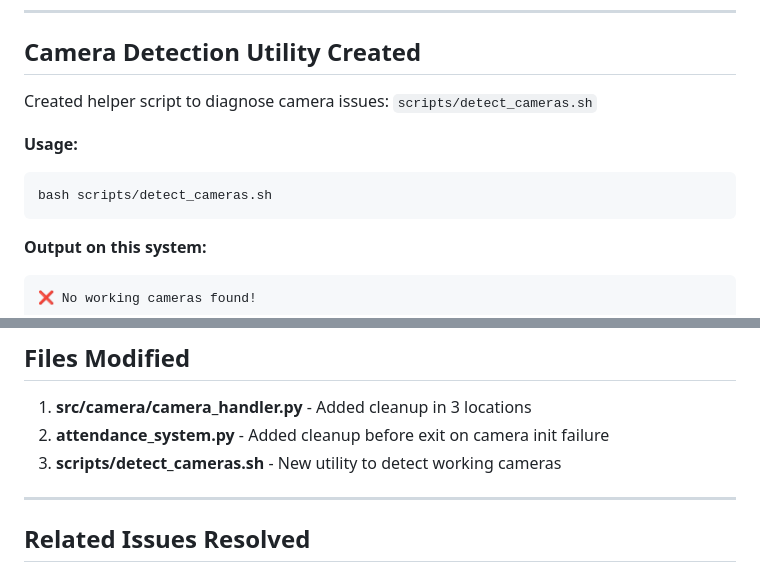
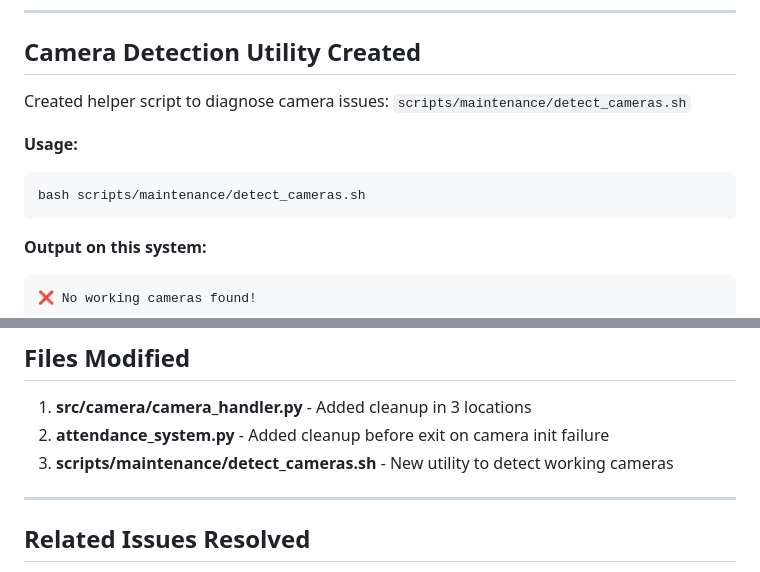
Before and after one commit to Cerjho/IoT-Attendance-System, a Markdown page: docs/troubleshooting/SEGFAULT_FIXED.md, 2 parts joined by grey strips. GitHub-like rendering.

````diff
--- a/docs/troubleshooting/SEGFAULT_FIXED.md
+++ b/docs/troubleshooting/SEGFAULT_FIXED.md
@@ -143,11 +143,11 @@ $ echo $?
 
 ## Camera Detection Utility Created
 
-Created helper script to diagnose camera issues: `scripts/detect_cameras.sh`
+Created helper script to diagnose camera issues: `scripts/maintenance/detect_cameras.sh`
 
 **Usage:**
 ```bash
-bash scripts/detect_cameras.sh
+bash scripts/maintenance/detect_cameras.sh
 ```
 
 **Output on this system:**
@@ -220,7 +220,7 @@ bash scripts/detect_cameras.sh
 
 1. **src/camera/camera_handler.py** - Added cleanup in 3 locations
 2. **attendance_system.py** - Added cleanup before exit on camera init failure
-3. **scripts/detect_cameras.sh** - New utility to detect working cameras
+3. **scripts/maintenance/detect_cameras.sh** - New utility to detect working cameras
 
 ---
 
````
Also changed, not shown: other parts of docs/troubleshooting/SEGFAULT_FIXED.md (+1 -1 lines), docs/troubleshooting/ERRORS_FIXED.md (+5 -5 lines).
